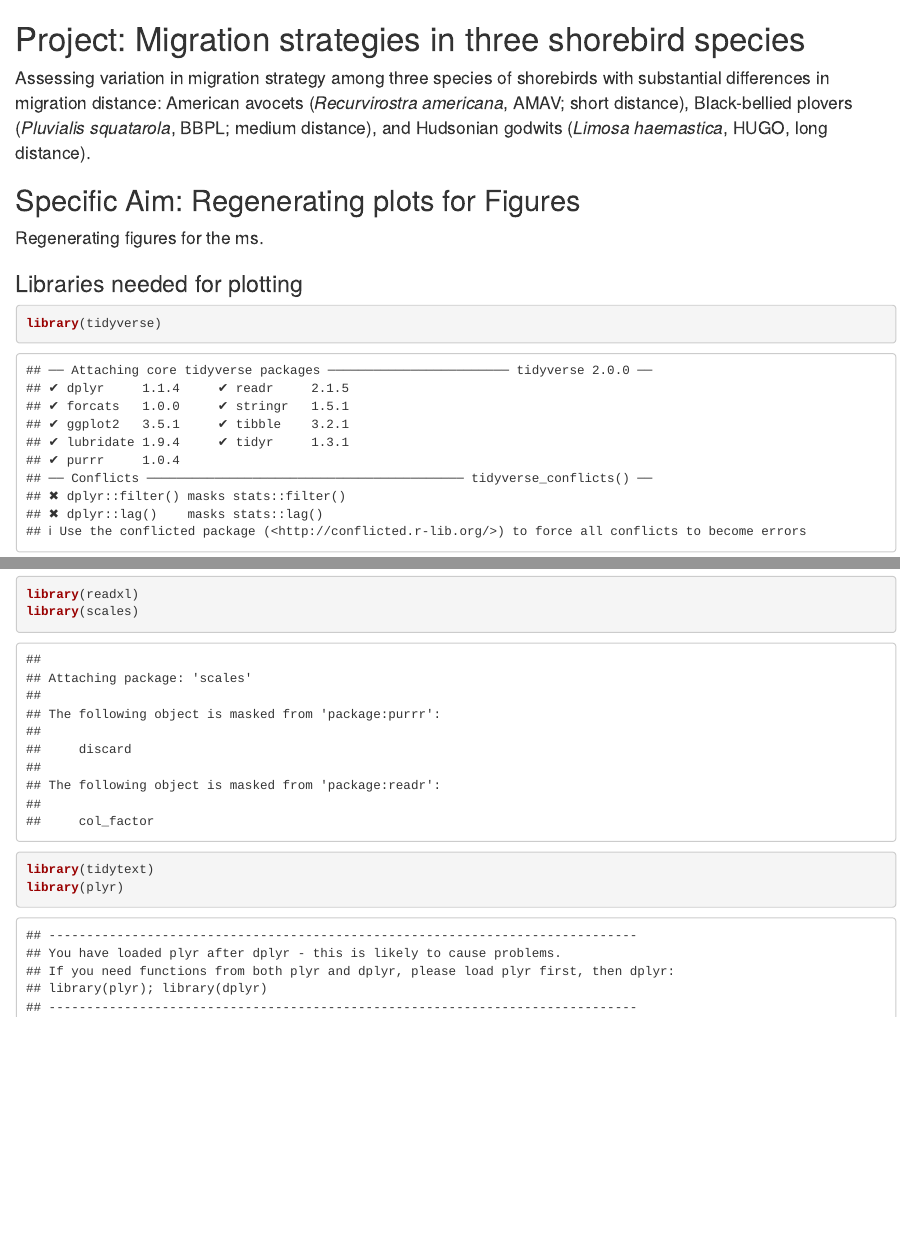
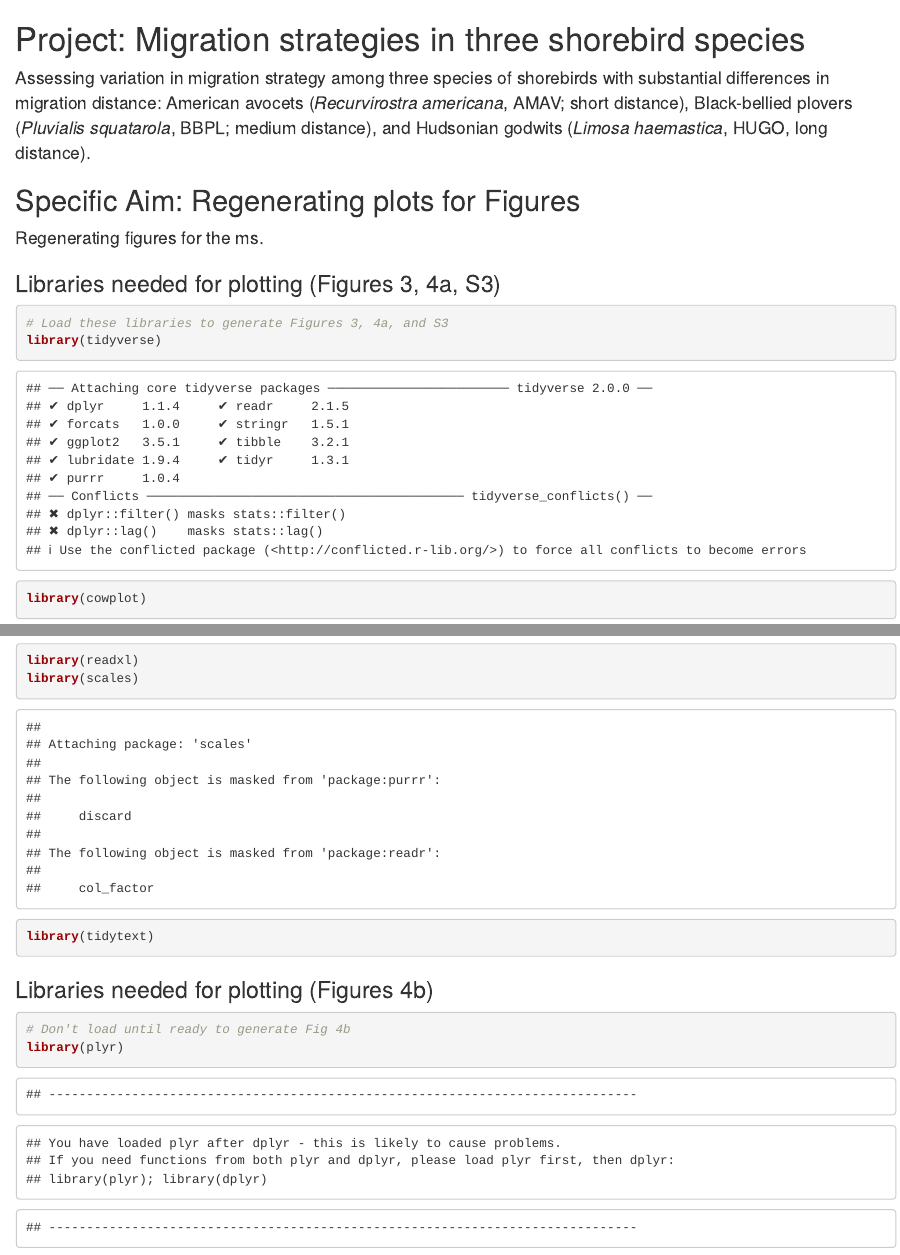
Before and after one commit to sjclements9/midcontinent-shorebird-migration-strategies, an R Markdown document (joe_figures.Rmd): the page in a window 1100 px wide, from its top, and a second part further down, joined at a grey line. Rendered offline with R 4.5, knitr and Pandoc, with nearby package versions; code that draws random numbers runs with fixed seeds of ours.

Commit message:
instructions for making figure 4a and b

````diff
--- a/joe_figures.Rmd
+++ b/joe_figures.Rmd
@@ -4,15 +4,22 @@
 ## Specific Aim: Regenerating plots for Figures
 <font size="+1"> Regenerating figures for the ms.  </font>
 
-### Libraries needed for plotting
+### Libraries needed for plotting (Figures 3, 4a, S3)
 ```{r}
+# Load these libraries to generate Figures 3, 4a, and S3
 library(tidyverse)
 library(cowplot)
 library(readxl)
 library(scales)
 library(tidytext)
+```
+
+### Libraries needed for plotting (Figures 4b)
+```{r}
+# Don't load until ready to generate Fig 4b
 library(plyr)
 ```
+
 ### REGENERATE MAIN TEXT FIGURES
 
 ### STEP 1: Convert distances to kilometers in the data set for easier plotting; run the Rmd chunk below.
````
